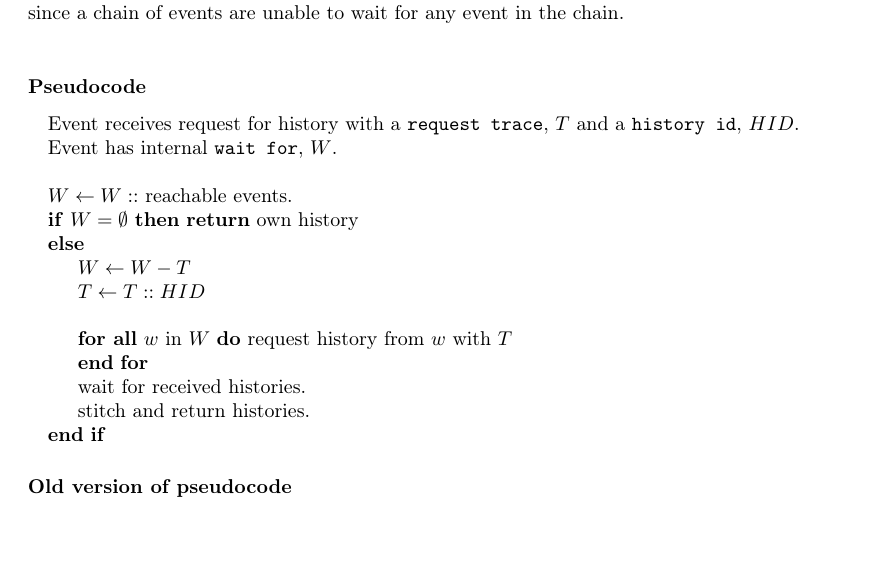
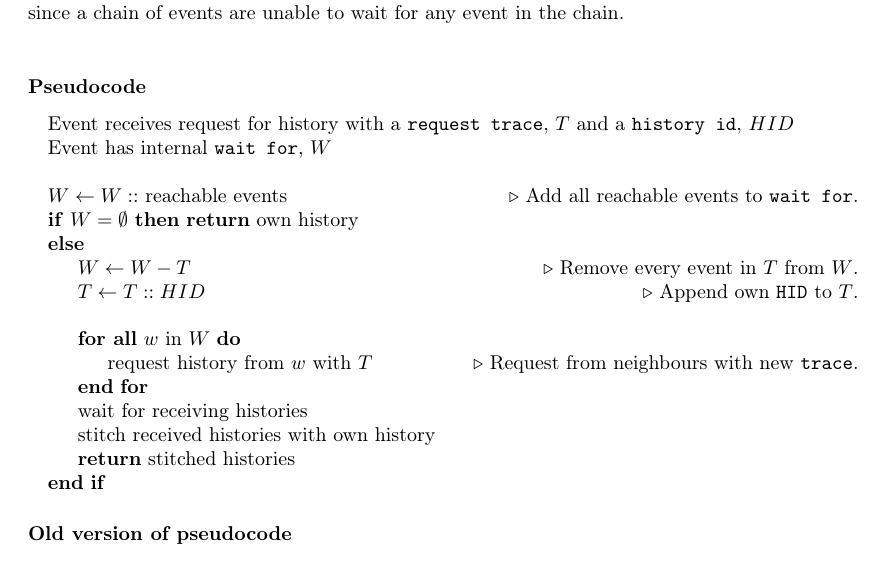
Before and after one commit to mikaellindemann/Distributed-Consensus, a LaTeX document (doc/tex/DCR-Consensus.tex, which reads doc/tex/content/produce.tex): part of page 9 of 13, cut so that both start at the same text. Compiled offline with pdfLaTeX.

Commit message:
Elaboration of implementation.

```diff
--- a/doc/tex/content/produce.tex
+++ b/doc/tex/content/produce.tex
@@ -25,19 +25,23 @@ Cycles are therefore avoided, since a chain of events are unable to wait for any
 
 \subsubsection*{Pseudocode}
 \begin{algorithmic}
-	\State Event receives request for history with a \texttt{request trace}, $T$ and a \texttt{history id}, $HID$.
-	\State Event has internal \texttt{wait for}, $W$.
+	\State Event receives request for history with a \texttt{request trace}, $T$ and a \texttt{history id}, $HID$
+	\State Event has internal \texttt{wait for}, $W$
 	\State
-	\State $W\gets W::$ reachable events.
+	\State $W\gets W::$ reachable events \Comment Add all reachable events to \texttt{wait for}.
 	\If {$W=\emptyset$}
 	\Return own history
 	\Else
-	\State $W\gets W-T$
-	\State $T\gets T::HID$
+	\State $W\gets W-T$ \Comment Remove every event in $T$ from $W$.
+	\State $T\gets T::HID$ \Comment Append own \texttt{HID} to $T$.
 	\State
-	\ForAll {$w$ in $W$} request history from $w$ with $T$ \EndFor
-	\State wait for received histories.
-	\State stitch and return histories.
+	\ForAll {$w$ in $W$}
+	\State request history from $w$ with $T$ \Comment Request from neighbours with new \texttt{trace}.
+	\EndFor
+	\State wait for receiving histories
+	\State stitch received histories with own history
+	\State
+	\Return stitched histories
 	\EndIf
 \end{algorithmic}
 
```
